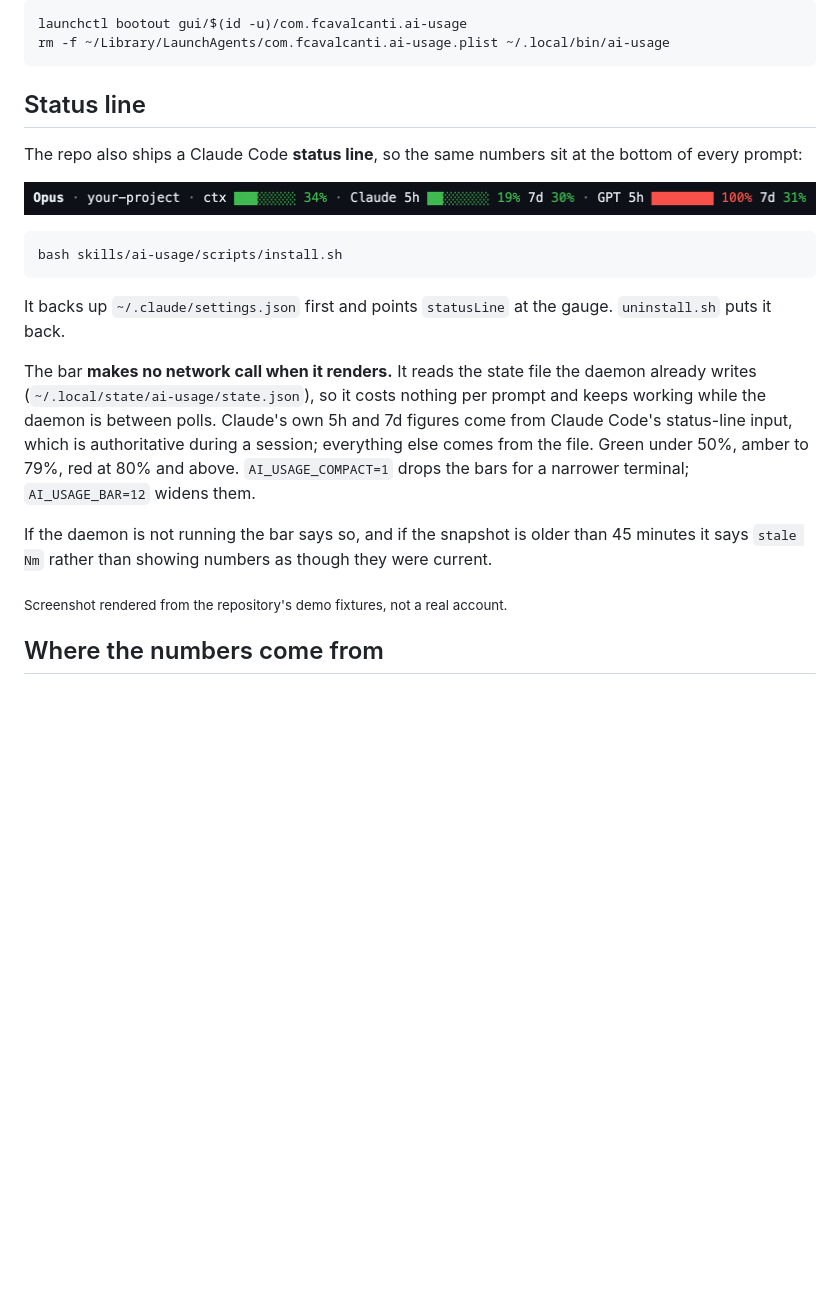
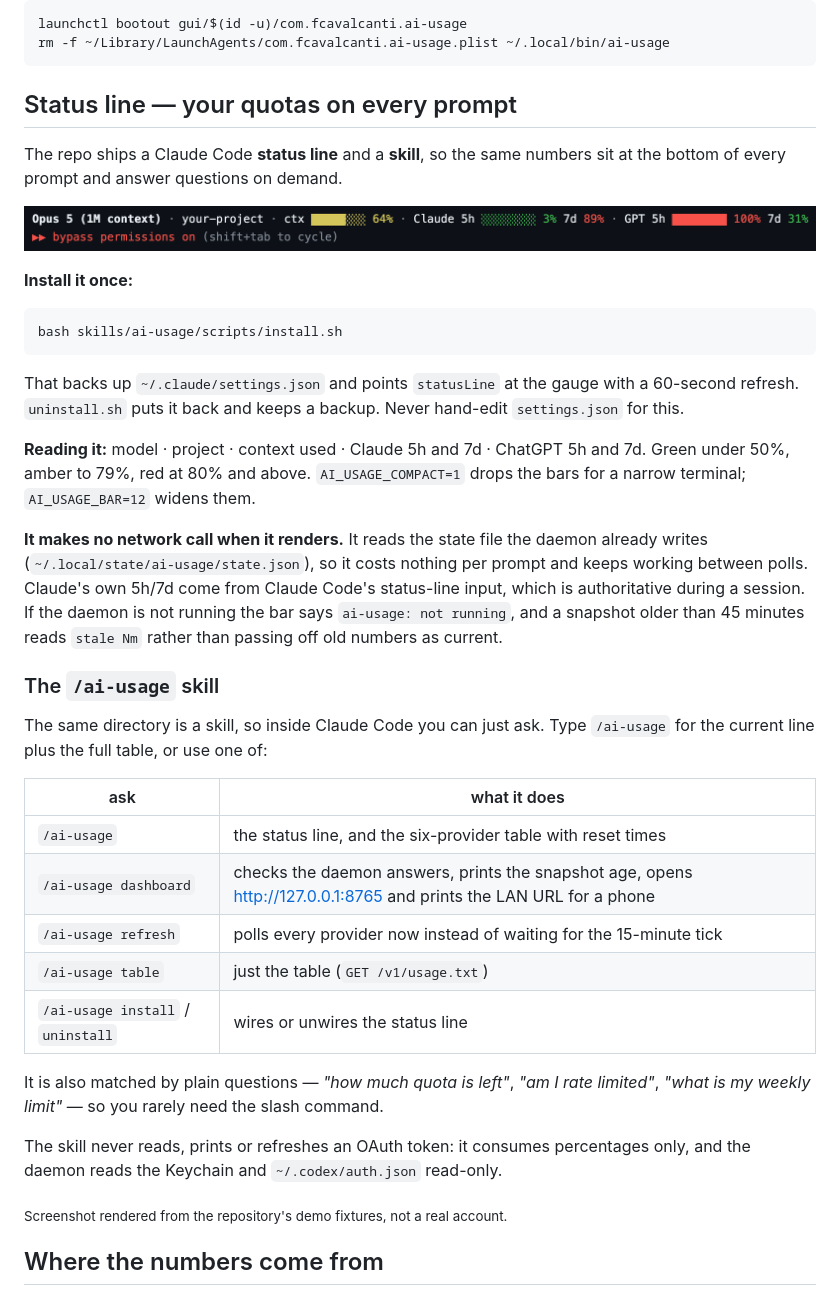
Before and after one commit to fcavalcantirj/sticks3-ai-usage, a Markdown page: README.md, the part around the change printed below. Drawn GitHub-style; pictures changed too: docs/img/statusline.png; blank space fills up the shorter version.

Commit message:
readme: show and explain the status line and the /ai-usage skill

````diff
--- a/README.md
+++ b/README.md
@@ -220,9 +220,9 @@ launchctl bootout gui/$(id -u)/com.fcavalcanti.ai-usage
 rm -f ~/Library/LaunchAgents/com.fcavalcanti.ai-usage.plist ~/.local/bin/ai-usage
 ```
 
-## Status line
+## Status line — your quotas on every prompt
 
-The repo also ships a Claude Code **status line**, so the same numbers sit at the
-bottom of every prompt:
+The repo ships a Claude Code **status line** and a **skill**, so the same numbers
+sit at the bottom of every prompt and answer questions on demand.
 
 <p align="center">
@@ -230,23 +230,44 @@ bottom of every prompt:
 </p>
+
+**Install it once:**
 
 ```sh
 bash skills/ai-usage/scripts/install.sh
 ```
 
-It backs up `~/.claude/settings.json` first and points `statusLine` at the gauge.
-`uninstall.sh` puts it back.
+That backs up `~/.claude/settings.json` and points `statusLine` at the gauge with a
+60-second refresh. `uninstall.sh` puts it back and keeps a backup. Never hand-edit
+`settings.json` for this.
 
-The bar **makes no network call when it renders.** It reads the state file the
-daemon already writes (`~/.local/state/ai-usage/state.json`), so it costs nothing
-per prompt and keeps working while the daemon is between polls. Claude's own 5h
-and 7d figures come from Claude Code's status-line input, which is authoritative
-during a session; everything else comes from the file. Green under 50%, amber to
-79%, red at 80% and above. `AI_USAGE_COMPACT=1` drops the bars for a narrower
-terminal; `AI_USAGE_BAR=12` widens them.
+**Reading it:** model · project · context used · Claude 5h and 7d · ChatGPT 5h and
+7d. Green under 50%, amber to 79%, red at 80% and above. `AI_USAGE_COMPACT=1` drops
+the bars for a narrow terminal; `AI_USAGE_BAR=12` widens them.
 
-If the daemon is not running the bar says so, and if the snapshot is older than
-45 minutes it says `stale Nm` rather than showing numbers as though they were
-current.
+**It makes no network call when it renders.** It reads the state file the daemon
+already writes (`~/.local/state/ai-usage/state.json`), so it costs nothing per
+prompt and keeps working between polls. Claude's own 5h/7d come from Claude Code's
+status-line input, which is authoritative during a session. If the daemon is not
+running the bar says `ai-usage: not running`, and a snapshot older than 45 minutes
+reads `stale Nm` rather than passing off old numbers as current.
+
+### The `/ai-usage` skill
+
+The same directory is a skill, so inside Claude Code you can just ask. Type
+`/ai-usage` for the current line plus the full table, or use one of:
+
+| ask | what it does |
+|---|---|
+| `/ai-usage` | the status line, and the six-provider table with reset times |
+| `/ai-usage dashboard` | checks the daemon answers, prints the snapshot age, opens <http://127.0.0.1:8765> and prints the LAN URL for a phone |
+| `/ai-usage refresh` | polls every provider now instead of waiting for the 15-minute tick |
+| `/ai-usage table` | just the table (`GET /v1/usage.txt`) |
+| `/ai-usage install` / `uninstall` | wires or unwires the status line |
+
+It is also matched by plain questions — *"how much quota is left"*, *"am I rate
+limited"*, *"what is my weekly limit"* — so you rarely need the slash command.
+
+The skill never reads, prints or refreshes an OAuth token: it consumes percentages
+only, and the daemon reads the Keychain and `~/.codex/auth.json` read-only.
 
 <sub>Screenshot rendered from the repository's demo fixtures, not a real account.</sub>
 
````
Also changed, not shown: other parts of README.md (+1 -1 lines).
